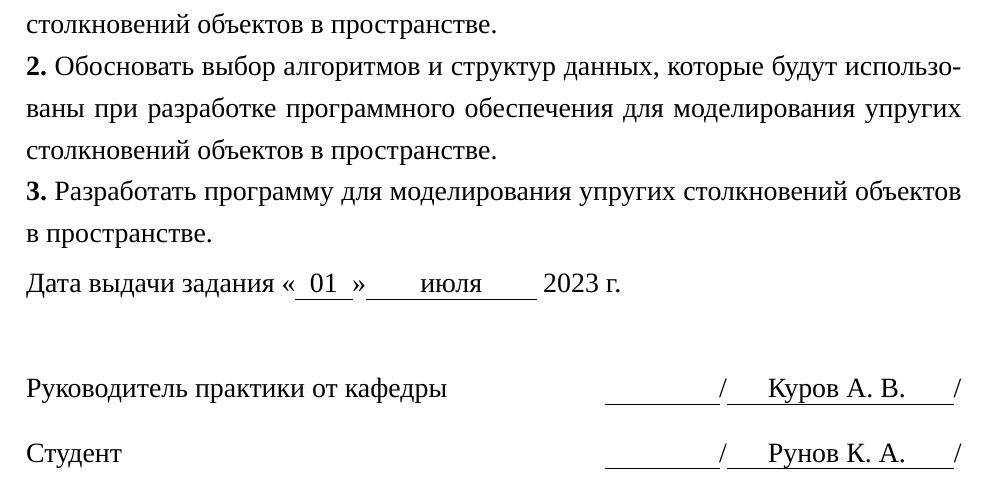
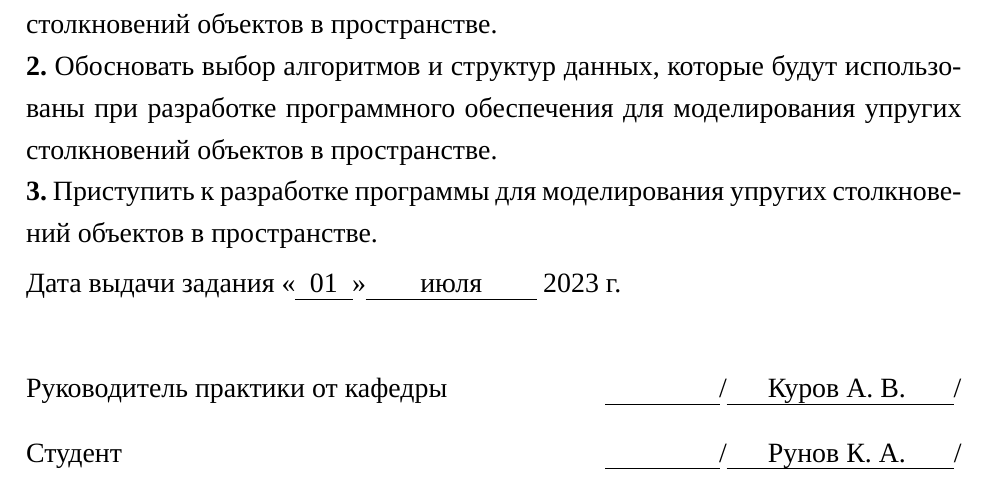
Before and after one commit to runebone/cg-cw-s5-bmstu, a LaTeX document (docs/main.tex, which reads docs/task.tex): part of page 2 of 17, cut so that both start at the same text. Compiled offline with LuaLaTeX.

Commit message:
edit task

```diff
--- a/docs/task.tex
+++ b/docs/task.tex
@@ -97,7 +97,7 @@
 
 \noindent \textbf{2.} Обосновать выбор алгоритмов и структур данных, которые будут использованы при разработке программного обеспечения для моделирования упругих столкновений объектов в пространстве.
 
-\noindent \textbf{3.} Разработать программу для моделирования упругих столкновений объектов в пространстве.
+\noindent \textbf{3.} Приступить к разработке программы для моделирования упругих столкновений объектов в пространстве.
 
 \vfill
 
```
